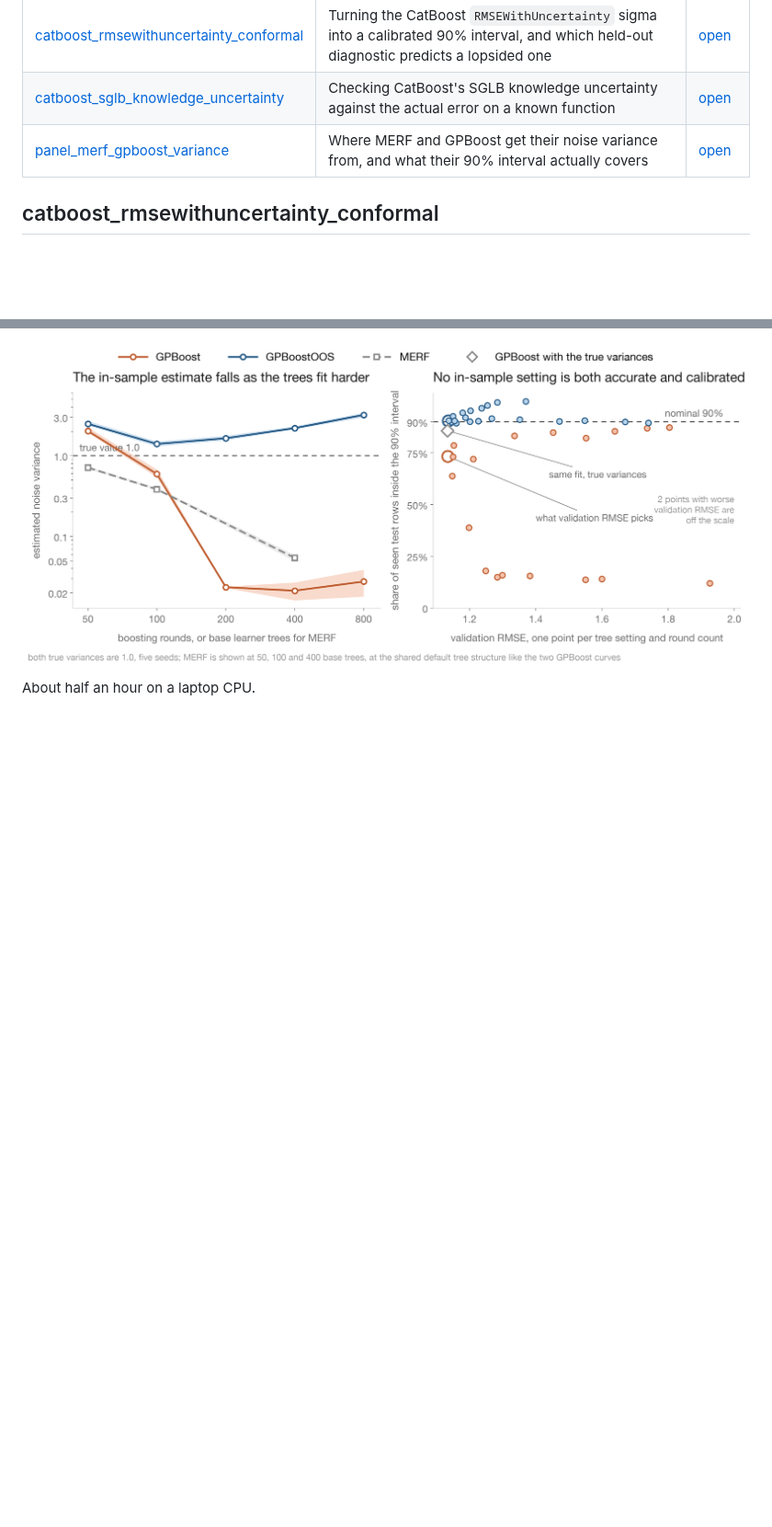
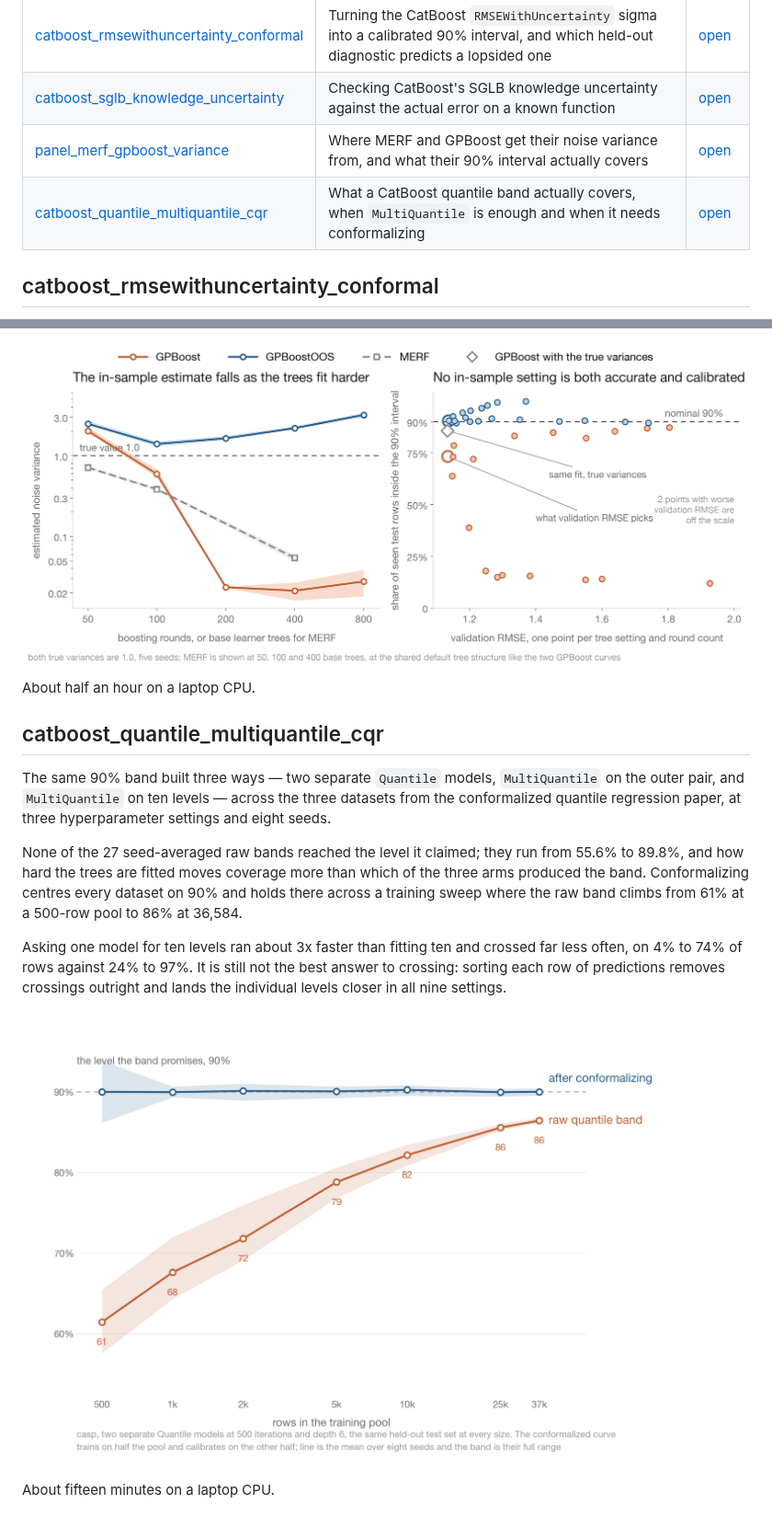
Before and after one commit to firefly1248/demo-notebooks, a Markdown page: README.md, 2 parts joined by grey strips. Shown at 92% size. Rendered like a GitHub page; pictures changed too: figures/catboost_quantile_multiquantile_cqr.png (added); blank space fills up the shorter version.

Commit message:
Add the CatBoost quantile and CQR notebook
Builds the same 90% band three ways so the effect of the loss stays
separate from the effect of sharing one tree structure across ten
levels, then measures what conformalizing changes on top.

Co-Authored-By: Claude Opus 5 <noreply@anthropic.com>

```diff
--- a/README.md
+++ b/README.md
@@ -8,6 +8,7 @@ from public URLs and runnable end to end in Colab.
 | [catboost_rmsewithuncertainty_conformal](notebooks/catboost_rmsewithuncertainty_conformal.ipynb) | Turning the CatBoost `RMSEWithUncertainty` sigma into a calibrated 90% interval, and which held-out diagnostic predicts a lopsided one | [open](https://colab.research.google.com/github/firefly1248/demo-notebooks/blob/main/notebooks/catboost_rmsewithuncertainty_conformal.ipynb) |
 | [catboost_sglb_knowledge_uncertainty](notebooks/catboost_sglb_knowledge_uncertainty.ipynb) | Checking CatBoost's SGLB knowledge uncertainty against the actual error on a known function | [open](https://colab.research.google.com/github/firefly1248/demo-notebooks/blob/main/notebooks/catboost_sglb_knowledge_uncertainty.ipynb) |
 | [panel_merf_gpboost_variance](notebooks/panel_merf_gpboost_variance.ipynb) | Where MERF and GPBoost get their noise variance from, and what their 90% interval actually covers | [open](https://colab.research.google.com/github/firefly1248/demo-notebooks/blob/main/notebooks/panel_merf_gpboost_variance.ipynb) |
+| [catboost_quantile_multiquantile_cqr](notebooks/catboost_quantile_multiquantile_cqr.ipynb) | What a CatBoost quantile band actually covers, when `MultiQuantile` is enough and when it needs conformalizing | [open](https://colab.research.google.com/github/firefly1248/demo-notebooks/blob/main/notebooks/catboost_quantile_multiquantile_cqr.ipynb) |
 
 ## catboost_rmsewithuncertainty_conformal
 
@@ -59,3 +60,23 @@ from held-out residuals, brings coverage to 90% at the same accuracy.
 ![reported variance and actual coverage](figures/panel_merf_gpboost_variance.png)
 
 About half an hour on a laptop CPU.
+
+## catboost_quantile_multiquantile_cqr
+
+The same 90% band built three ways — two separate `Quantile` models, `MultiQuantile` on the outer
+pair, and `MultiQuantile` on ten levels — across the three datasets from the conformalized quantile
+regression paper, at three hyperparameter settings and eight seeds.
+
+None of the 27 seed-averaged raw bands reached the level it claimed; they run from 55.6% to 89.8%,
+and how hard the trees are fitted moves coverage more than which of the three arms produced the
+band. Conformalizing centres every dataset on 90% and holds there across a training sweep where the
+raw band climbs from 61% at a 500-row pool to 86% at 36,584.
+
+Asking one model for ten levels ran about 3x faster than fitting ten and crossed far less often, on
+4% to 74% of rows against 24% to 97%. It is still not the best answer to crossing: sorting each row
+of predictions removes crossings outright and lands the individual levels closer in all nine
+settings.
+
+![raw and conformalized coverage against training size](figures/catboost_quantile_multiquantile_cqr.png)
+
+About fifteen minutes on a laptop CPU.
```
Also changed, not shown: 1 other file.
